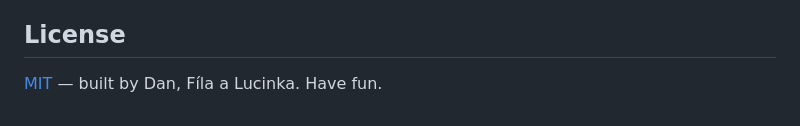
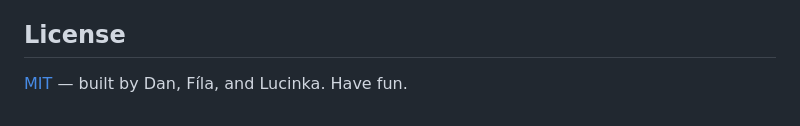
Before and after one commit to tjhavranek/race, a Markdown page: README.md, the part around one of its changes. Drawn GitHub-style.

```diff
--- a/README.md
+++ b/README.md
@@ -96,4 +96,4 @@ If kids can build a working game in two hours, you might be surprised what you c
 
 ## License
 
-[MIT](LICENSE) — built by Dan, Fíla a Lucinka. Have fun.
+[MIT](LICENSE) — built by Dan, Fíla, and Lucinka. Have fun.
```
Also changed, not shown: other parts of README.md (+1 -1 lines).
